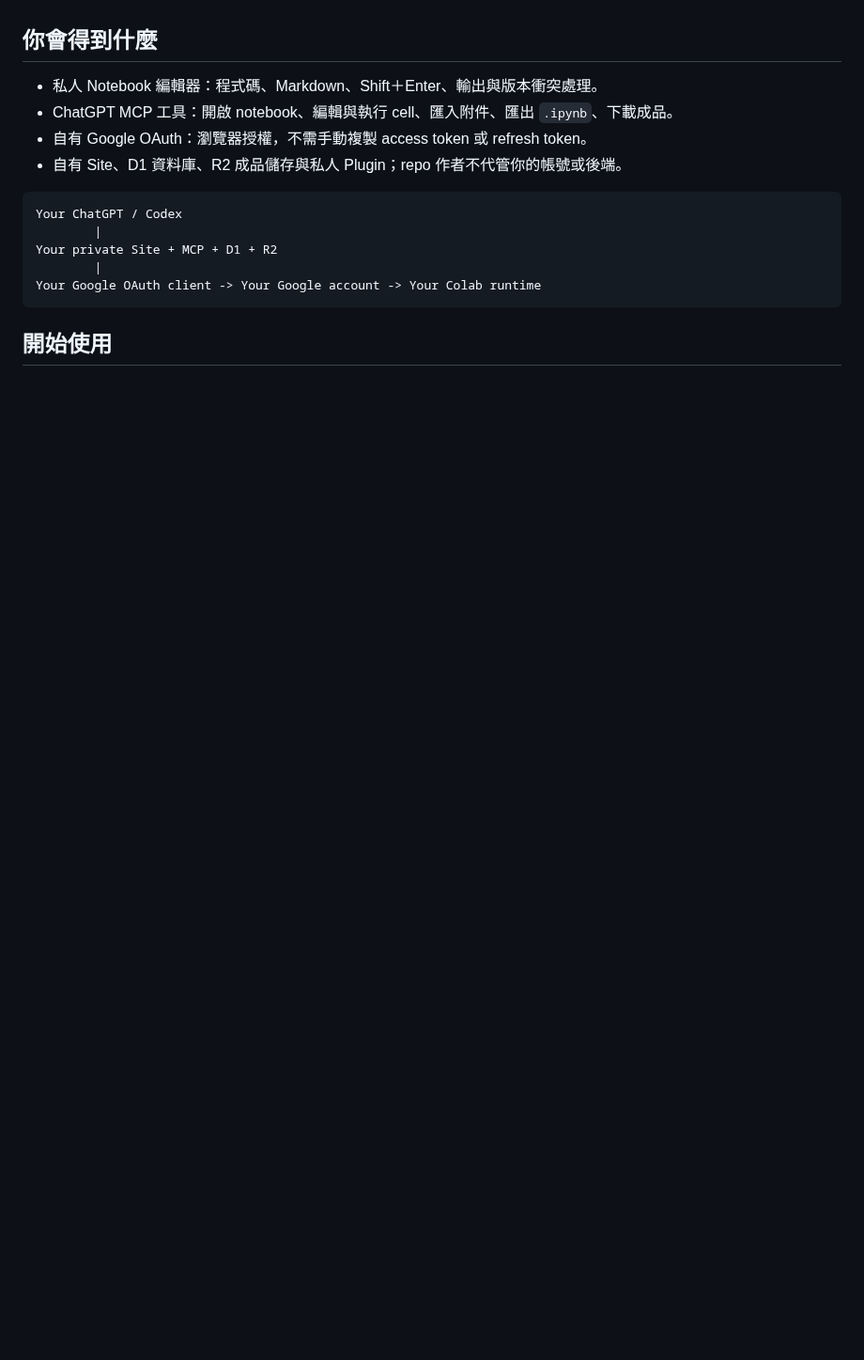
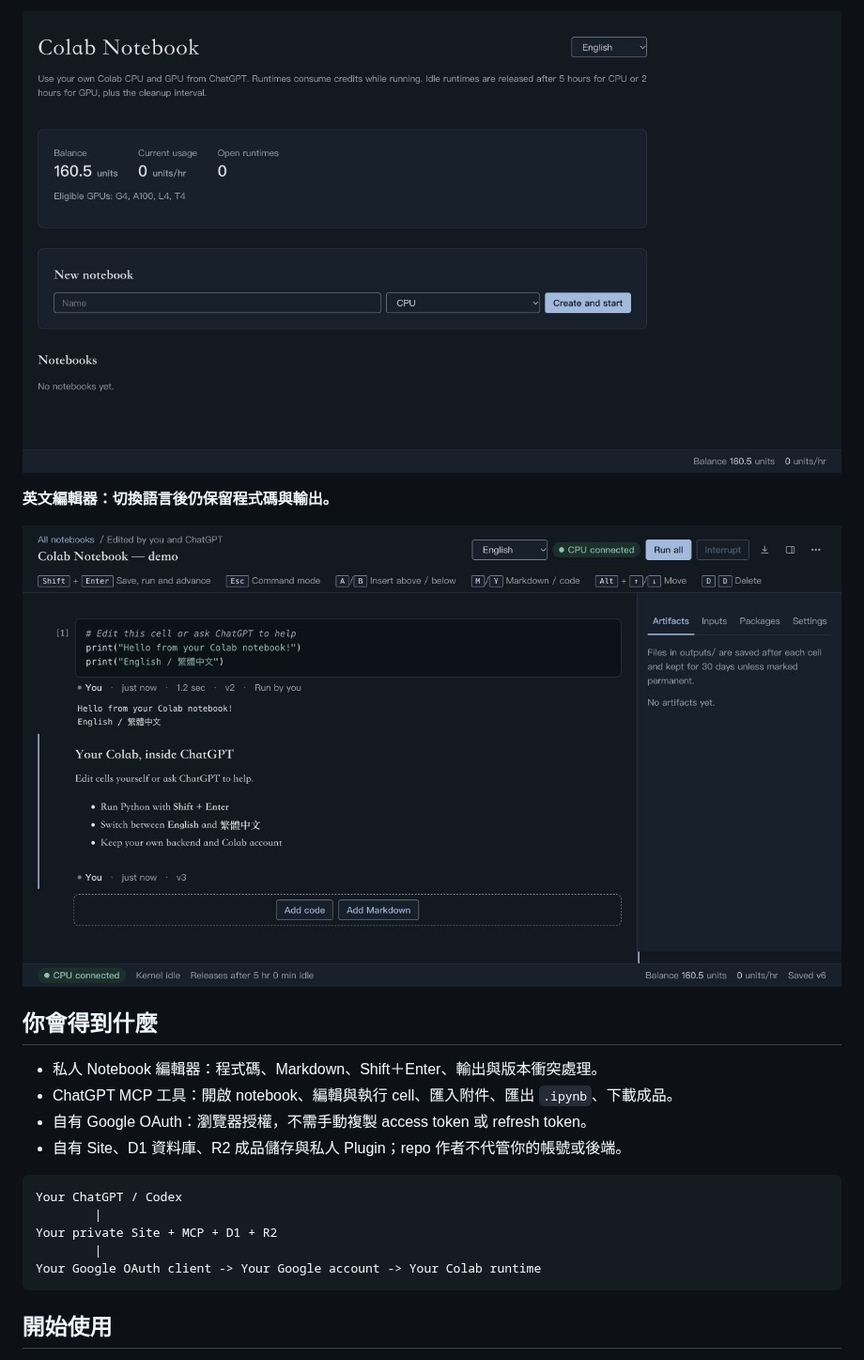
Before and after one commit to KaiQin04/chatgpt-colab-plugin, a Markdown page: README.zh-TW.md, the part around one of its changes. Shown at 94% size. Drawn GitHub-style; pictures changed too: docs/images/home-en.jpg (added), docs/images/notebook-en.jpg (added); folded sections open; blank space fills up the shorter version.

```diff
--- a/README.zh-TW.md
+++ b/README.zh-TW.md
@@ -10,3 +24,10 @@
+![Notebook 首頁的語言切換、運算資訊與建立表單](docs/images/home-en.jpg)
+
+**英文編輯器：切換語言後仍保留程式碼與輸出。**
+
+![英文 Notebook 編輯器顯示程式碼、輸出與 Run by you](docs/images/notebook-en.jpg)
+
+</details>
 
 ## 你會得到什麼
 
```
Also changed, not shown: other parts of README.zh-TW.md (+14 -0 lines), README.md (+21 -0 lines), docs/images/README.md (added, +9 -0 lines), docs/images/notebook-zh-TW.jpg (added).
